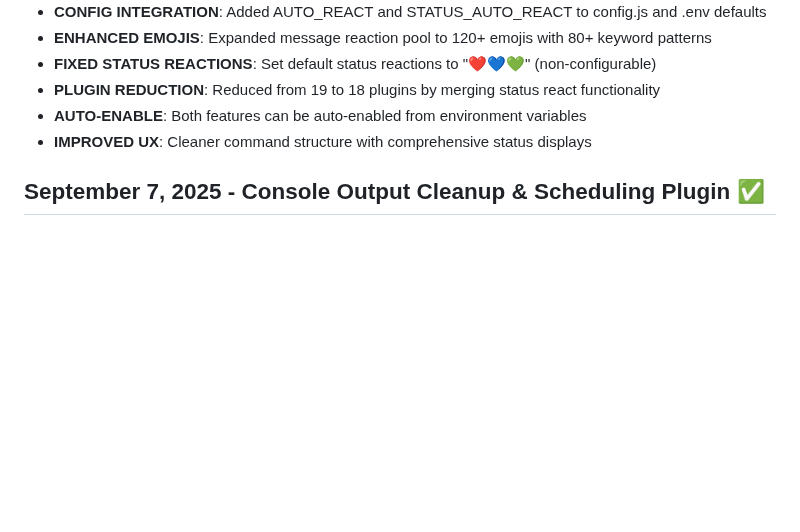
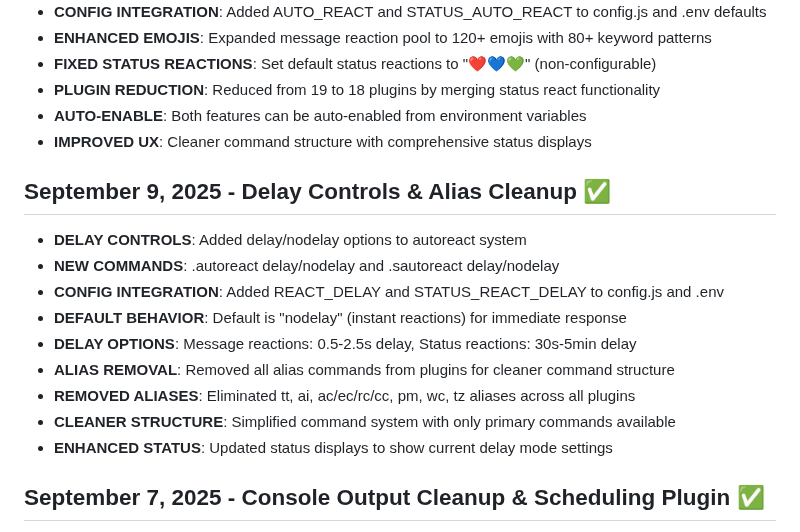
Before and after one commit to marhthing/matdev, a Markdown page: replit.md, the part around the change. Rendered like a GitHub page; blank space fills up the shorter version.

Commit message:
Add delay controls and remove command aliases for a cleaner experience
Introduce delay/nodelay options for autoreact and sautoreact commands, update configuration for delay settings, and remove all command aliases across plugins.

Replit-Commit-Author: Agent
Replit-Commit-Session-Id: 8874057f-99e3-4df0-8e85-ded0b960191c
Replit-Commit-Checkpoint-Type: full_checkpoint

```diff
--- a/replit.md
+++ b/replit.md
@@ -41,6 +41,17 @@ MATDEV is a high-performance WhatsApp bot built with Node.js and the Baileys lib
 - **PLUGIN REDUCTION**: Reduced from 19 to 18 plugins by merging status react functionality
 - **AUTO-ENABLE**: Both features can be auto-enabled from environment variables
 - **IMPROVED UX**: Cleaner command structure with comprehensive status displays
+
+## September 9, 2025 - Delay Controls & Alias Cleanup ✅
+- **DELAY CONTROLS**: Added delay/nodelay options to autoreact system
+- **NEW COMMANDS**: .autoreact delay/nodelay and .sautoreact delay/nodelay
+- **CONFIG INTEGRATION**: Added REACT_DELAY and STATUS_REACT_DELAY to config.js and .env
+- **DEFAULT BEHAVIOR**: Default is "nodelay" (instant reactions) for immediate response
+- **DELAY OPTIONS**: Message reactions: 0.5-2.5s delay, Status reactions: 30s-5min delay
+- **ALIAS REMOVAL**: Removed all alias commands from plugins for cleaner command structure
+- **REMOVED ALIASES**: Eliminated tt, ai, ac/ec/rc/cc, pm, wc, tz aliases across all plugins
+- **CLEANER STRUCTURE**: Simplified command system with only primary commands available
+- **ENHANCED STATUS**: Updated status displays to show current delay mode settings
 
 ## September 7, 2025 - Console Output Cleanup & Scheduling Plugin ✅
 - **COMPLETED**: Cleaned up console output by commenting out verbose logging
```
